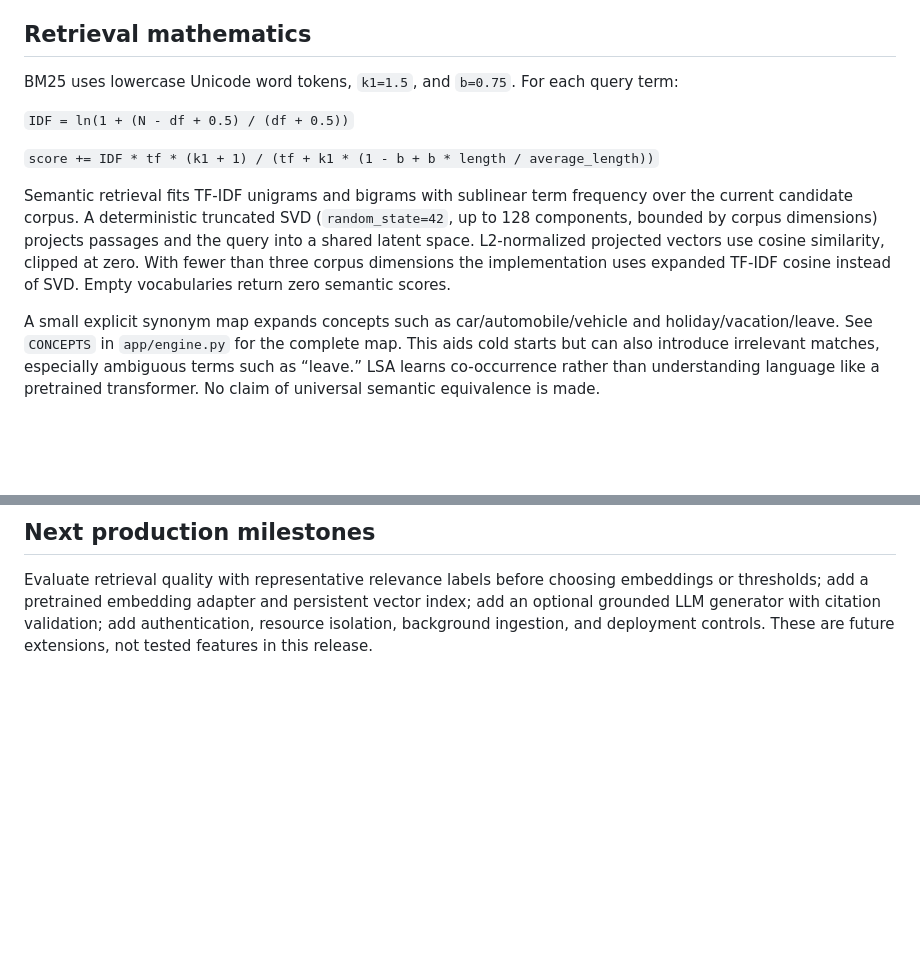
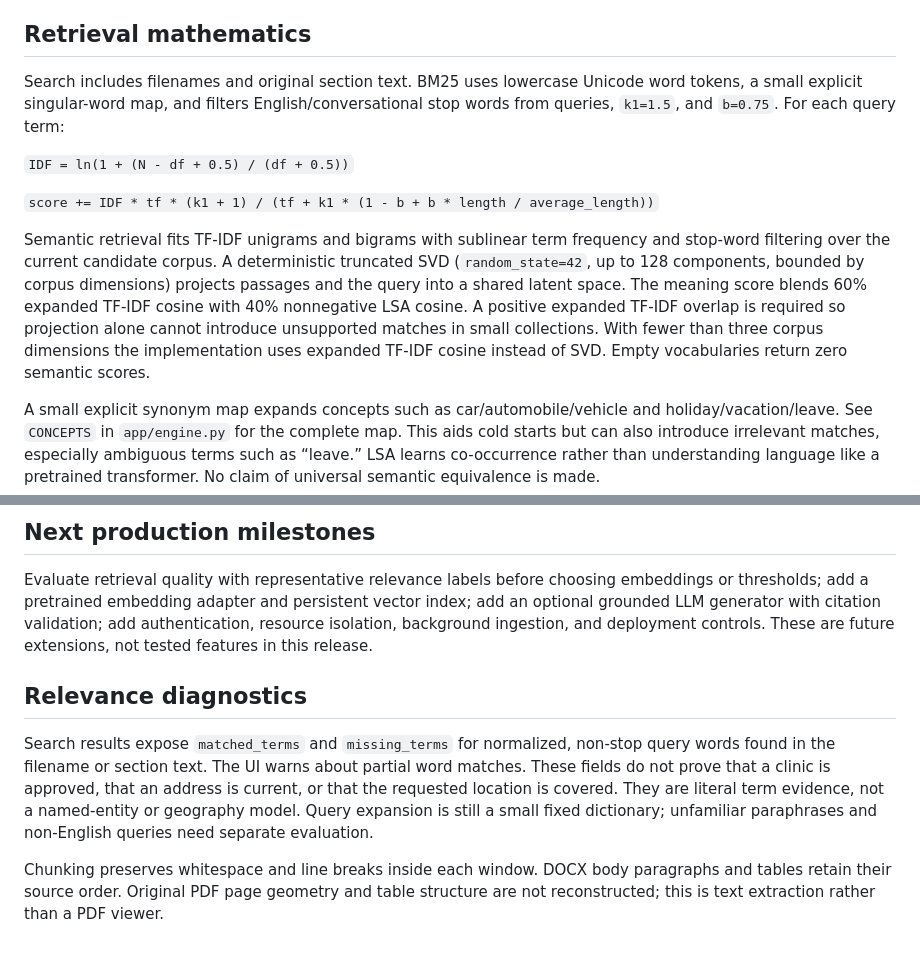
Before and after one commit to AinaSyazzweenSuraya/Hybrid-Search-System-RAG, a Markdown page: docs/ARCHITECTURE.md, 2 parts joined by grey strips. Drawn GitHub-style; blank space fills up the shorter version.

```diff
--- a/docs/ARCHITECTURE.md
+++ b/docs/ARCHITECTURE.md
@@ -11,13 +11,13 @@
 
 ## Retrieval mathematics
 
-BM25 uses lowercase Unicode word tokens, `k1=1.5`, and `b=0.75`. For each query term:
+Search includes filenames and original section text. BM25 uses lowercase Unicode word tokens, a small explicit singular-word map, and filters English/conversational stop words from queries, `k1=1.5`, and `b=0.75`. For each query term:
 
 `IDF = ln(1 + (N - df + 0.5) / (df + 0.5))`
 
 `score += IDF * tf * (k1 + 1) / (tf + k1 * (1 - b + b * length / average_length))`
 
-Semantic retrieval fits TF-IDF unigrams and bigrams with sublinear term frequency over the current candidate corpus. A deterministic truncated SVD (`random_state=42`, up to 128 components, bounded by corpus dimensions) projects passages and the query into a shared latent space. L2-normalized projected vectors use cosine similarity, clipped at zero. With fewer than three corpus dimensions the implementation uses expanded TF-IDF cosine instead of SVD. Empty vocabularies return zero semantic scores.
+Semantic retrieval fits TF-IDF unigrams and bigrams with sublinear term frequency and stop-word filtering over the current candidate corpus. A deterministic truncated SVD (`random_state=42`, up to 128 components, bounded by corpus dimensions) projects passages and the query into a shared latent space. The meaning score blends 60% expanded TF-IDF cosine with 40% nonnegative LSA cosine. A positive expanded TF-IDF overlap is required so projection alone cannot introduce unsupported matches in small collections. With fewer than three corpus dimensions the implementation uses expanded TF-IDF cosine instead of SVD. Empty vocabularies return zero semantic scores.
 
 A small explicit synonym map expands concepts such as car/automobile/vehicle and holiday/vacation/leave. See `CONCEPTS` in `app/engine.py` for the complete map. This aids cold starts but can also introduce irrelevant matches, especially ambiguous terms such as “leave.” LSA learns co-occurrence rather than understanding language like a pretrained transformer. No claim of universal semantic equivalence is made.
 
@@ -43,3 +43,9 @@ Local SQLite or optional persistent PostgreSQL runs one transaction per upload o
 ## Next production milestones
 
 Evaluate retrieval quality with representative relevance labels before choosing embeddings or thresholds; add a pretrained embedding adapter and persistent vector index; add an optional grounded LLM generator with citation validation; add authentication, resource isolation, background ingestion, and deployment controls. These are future extensions, not tested features in this release.
+
+## Relevance diagnostics
+
+Search results expose `matched_terms` and `missing_terms` for normalized, non-stop query words found in the filename or section text. The UI warns about partial word matches. These fields do not prove that a clinic is approved, that an address is current, or that the requested location is covered. They are literal term evidence, not a named-entity or geography model. Query expansion is still a small fixed dictionary; unfamiliar paraphrases and non-English queries need separate evaluation.
+
+Chunking preserves whitespace and line breaks inside each window. DOCX body paragraphs and tables retain their source order. Original PDF page geometry and table structure are not reconstructed; this is text extraction rather than a PDF viewer.
```
Also changed, not shown: README.md (+4 -0 lines), docs/ACCURACY_REPORT.md (added, +51 -0 lines), docs/VALIDATION.md (+4 -0 lines), docs/screenshots/mobile.png, docs/screenshots/results.png, 9 other files.
